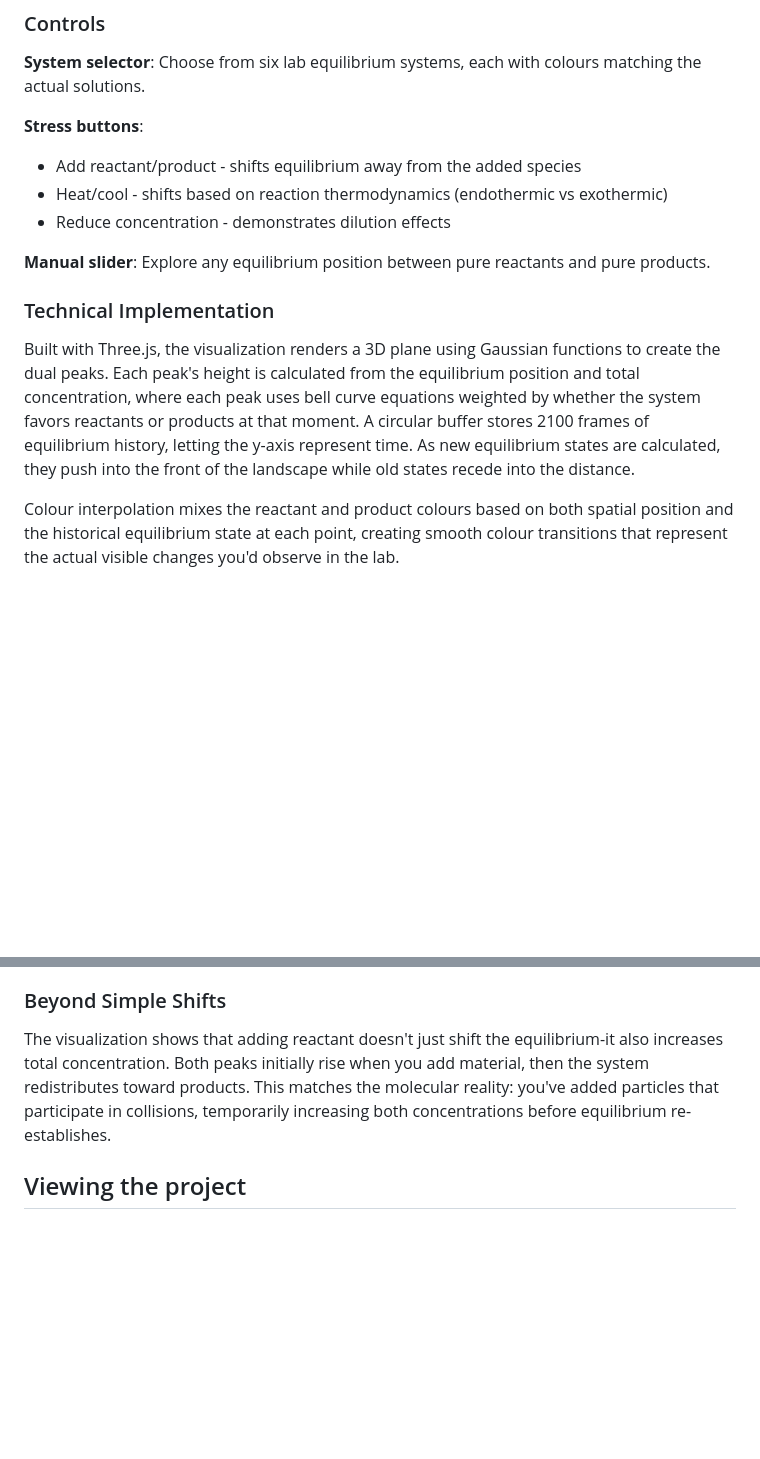
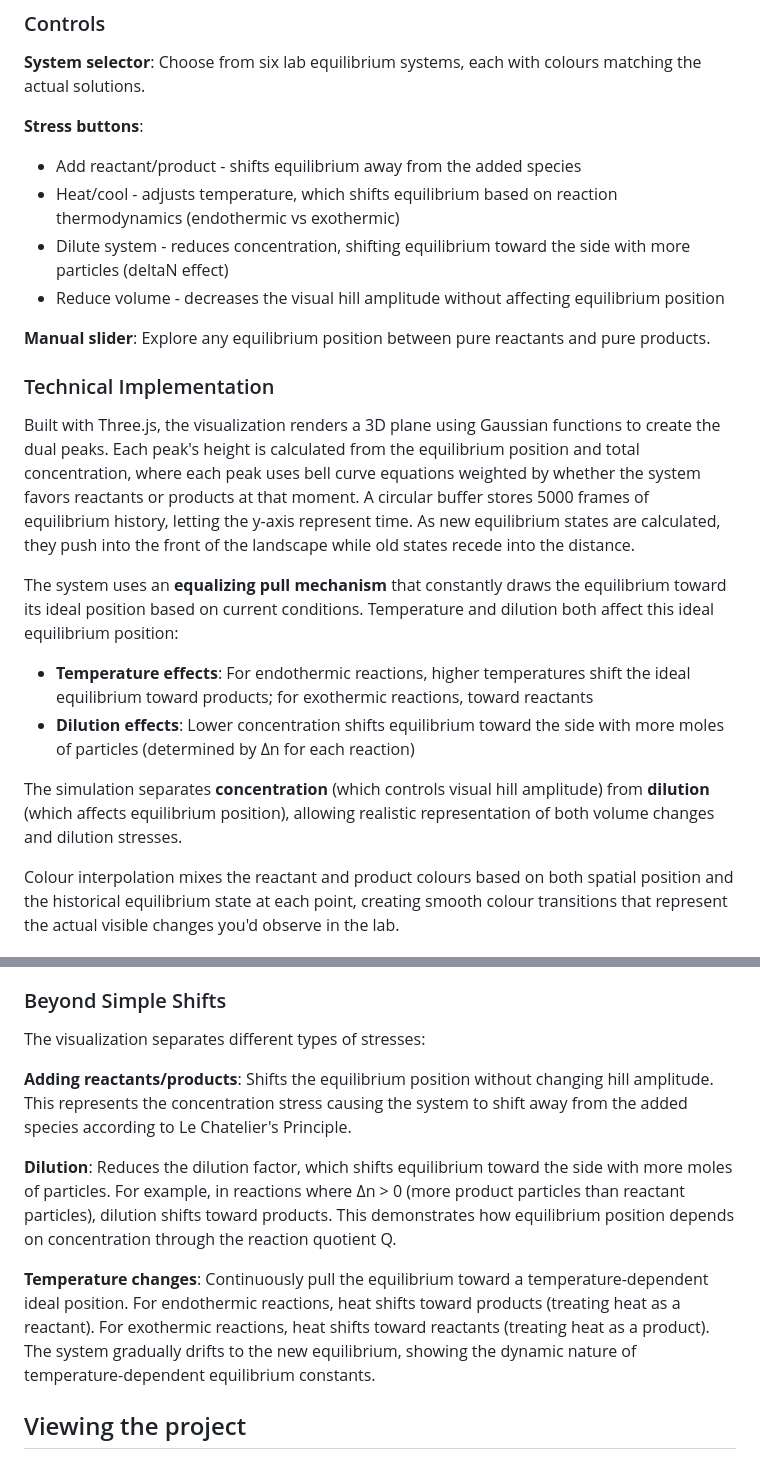
Before and after one commit to Parcley27/LeChatelier, a Markdown page: README.md, 2 parts joined by grey strips. Drawn GitHub-style; blank space fills up the shorter version.

```diff
--- a/README.md
+++ b/README.md
@@ -25,14 +25,21 @@ When equilibrium shifts, you see the peaks change height and the colour gradient
 
 **Stress buttons**:
 - Add reactant/product - shifts equilibrium away from the added species
-- Heat/cool - shifts based on reaction thermodynamics (endothermic vs exothermic)
-- Reduce concentration - demonstrates dilution effects
+- Heat/cool - adjusts temperature, which shifts equilibrium based on reaction thermodynamics (endothermic vs exothermic)
+- Dilute system - reduces concentration, shifting equilibrium toward the side with more particles (deltaN effect)
+- Reduce volume - decreases the visual hill amplitude without affecting equilibrium position
 
 **Manual slider**: Explore any equilibrium position between pure reactants and pure products.
 
 ### Technical Implementation
 
-Built with Three.js, the visualization renders a 3D plane using Gaussian functions to create the dual peaks. Each peak's height is calculated from the equilibrium position and total concentration, where each peak uses bell curve equations weighted by whether the system favors reactants or products at that moment. A circular buffer stores 2100 frames of equilibrium history, letting the y-axis represent time. As new equilibrium states are calculated, they push into the front of the landscape while old states recede into the distance.
+Built with Three.js, the visualization renders a 3D plane using Gaussian functions to create the dual peaks. Each peak's height is calculated from the equilibrium position and total concentration, where each peak uses bell curve equations weighted by whether the system favors reactants or products at that moment. A circular buffer stores 5000 frames of equilibrium history, letting the y-axis represent time. As new equilibrium states are calculated, they push into the front of the landscape while old states recede into the distance.
+
+The system uses an **equalizing pull mechanism** that constantly draws the equilibrium toward its ideal position based on current conditions. Temperature and dilution both affect this ideal equilibrium position:
+- **Temperature effects**: For endothermic reactions, higher temperatures shift the ideal equilibrium toward products; for exothermic reactions, toward reactants
+- **Dilution effects**: Lower concentration shifts equilibrium toward the side with more moles of particles (determined by Δn for each reaction)
+
+The simulation separates **concentration** (which controls visual hill amplitude) from **dilution** (which affects equilibrium position), allowing realistic representation of both volume changes and dilution stresses.
 
 Colour interpolation mixes the reactant and product colours based on both spatial position and the historical equilibrium state at each point, creating smooth colour transitions that represent the actual visible changes you'd observe in the lab.
 
@@ -61,7 +68,13 @@ Temperature effects follow thermodynamics. For endothermic reactions, heat acts
 
 ### Beyond Simple Shifts
 
-The visualization shows that adding reactant doesn't just shift the equilibrium-it also increases total concentration. Both peaks initially rise when you add material, then the system redistributes toward products. This matches the molecular reality: you've added particles that participate in collisions, temporarily increasing both concentrations before equilibrium re-establishes.
+The visualization separates different types of stresses:
+
+**Adding reactants/products**: Shifts the equilibrium position without changing hill amplitude. This represents the concentration stress causing the system to shift away from the added species according to Le Chatelier's Principle.
+
+**Dilution**: Reduces the dilution factor, which shifts equilibrium toward the side with more moles of particles. For example, in reactions where Δn > 0 (more product particles than reactant particles), dilution shifts toward products. This demonstrates how equilibrium position depends on concentration through the reaction quotient Q.
+
+**Temperature changes**: Continuously pull the equilibrium toward a temperature-dependent ideal position. For endothermic reactions, heat shifts toward products (treating heat as a reactant). For exothermic reactions, heat shifts toward reactants (treating heat as a product). The system gradually drifts to the new equilibrium, showing the dynamic nature of temperature-dependent equilibrium constants.
 
 ## Viewing the project
 The site will be up on [https://lechat.airtraffic.online](https://lechat.airtraffic.online) for as long as I don't have my personal website published.
```
